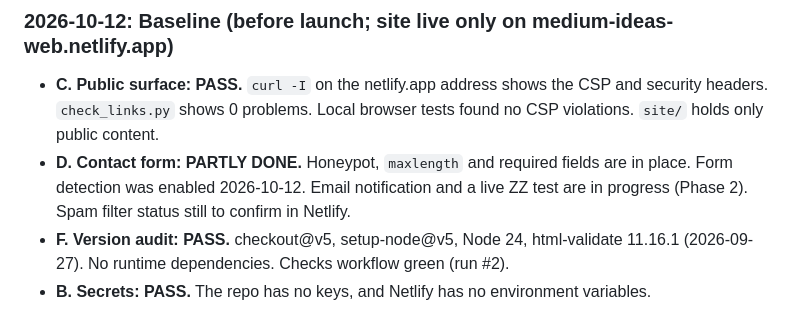
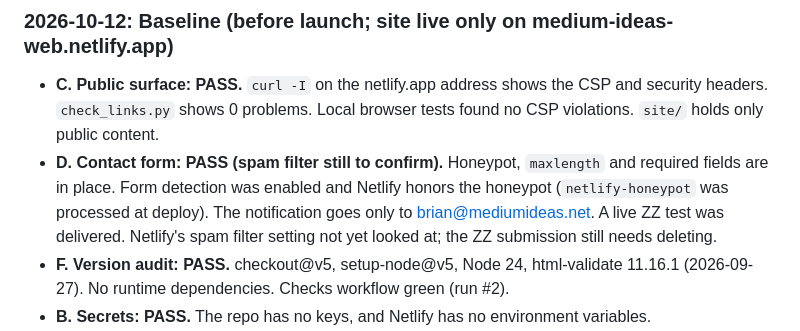
Before and after one commit to froginbusiness/medium-ideas-web, a Markdown page: SECURITY.md, the part around the change. Rendered like a GitHub page.

```diff
--- a/SECURITY.md
+++ b/SECURITY.md
@@ -105,10 +105,12 @@ this site, notify these as they apply:
 - **C. Public surface: PASS.** `curl -I` on the netlify.app address shows the
   CSP and security headers. `check_links.py` shows 0 problems. Local browser
   tests found no CSP violations. `site/` holds only public content.
-- **D. Contact form: PARTLY DONE.** Honeypot, `maxlength` and required
-  fields are in place. Form detection was enabled 2026-10-12. Email
-  notification and a live ZZ test are in progress (Phase 2). Spam filter
-  status still to confirm in Netlify.
+- **D. Contact form: PASS (spam filter still to confirm).** Honeypot,
+  `maxlength` and required fields are in place. Form detection was enabled
+  and Netlify honors the honeypot (`netlify-honeypot` was processed at
+  deploy). The notification goes only to brian@mediumideas.net. A live ZZ
+  test was delivered. Netlify's spam filter setting not yet looked at; the
+  ZZ submission still needs deleting.
 - **F. Version audit: PASS.** checkout@v5, setup-node@v5, Node 24,
   html-validate 11.16.1 (2026-09-27). No runtime dependencies. Checks
   workflow green (run #2).
```
Also changed, not shown: PROJECT_PLAN.md (+35 -22 lines).
